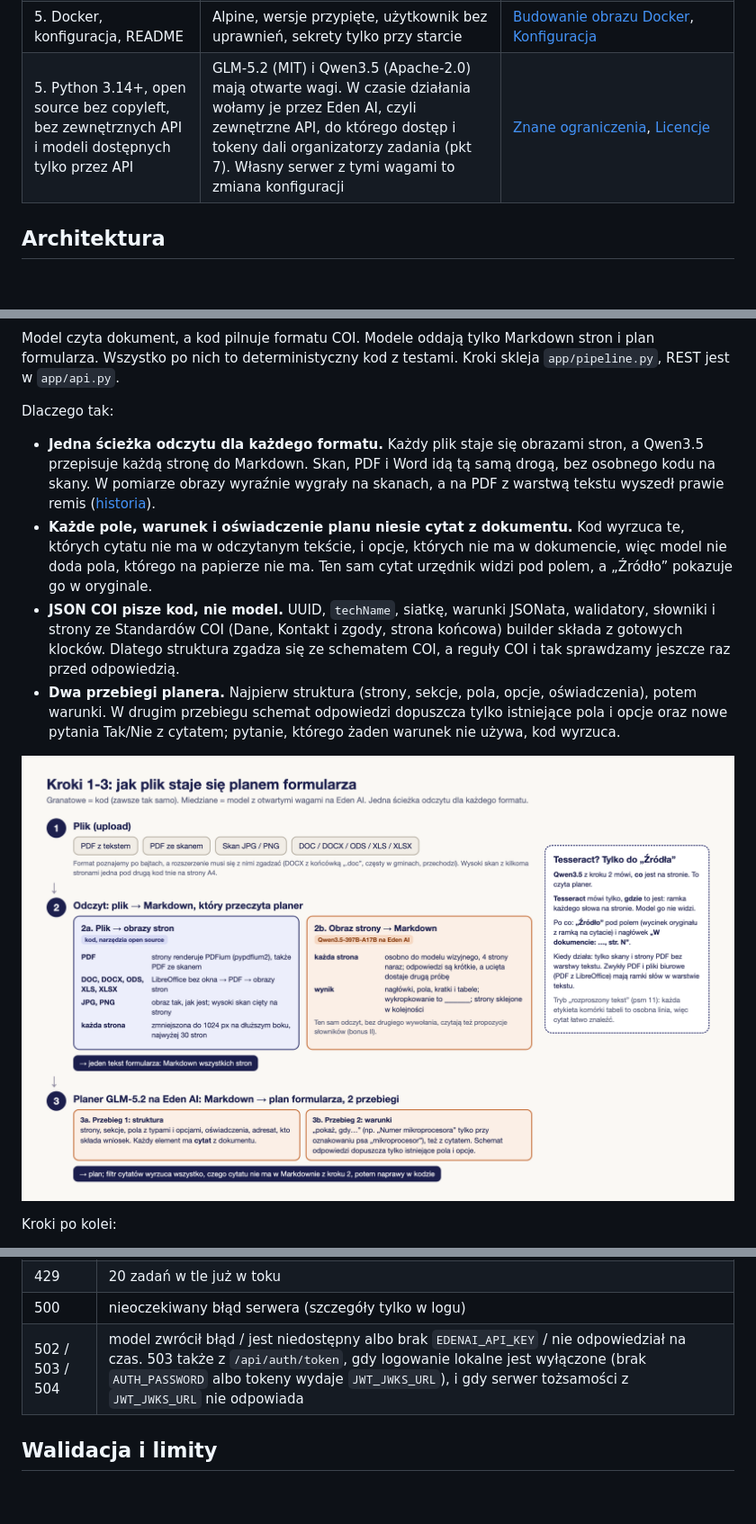
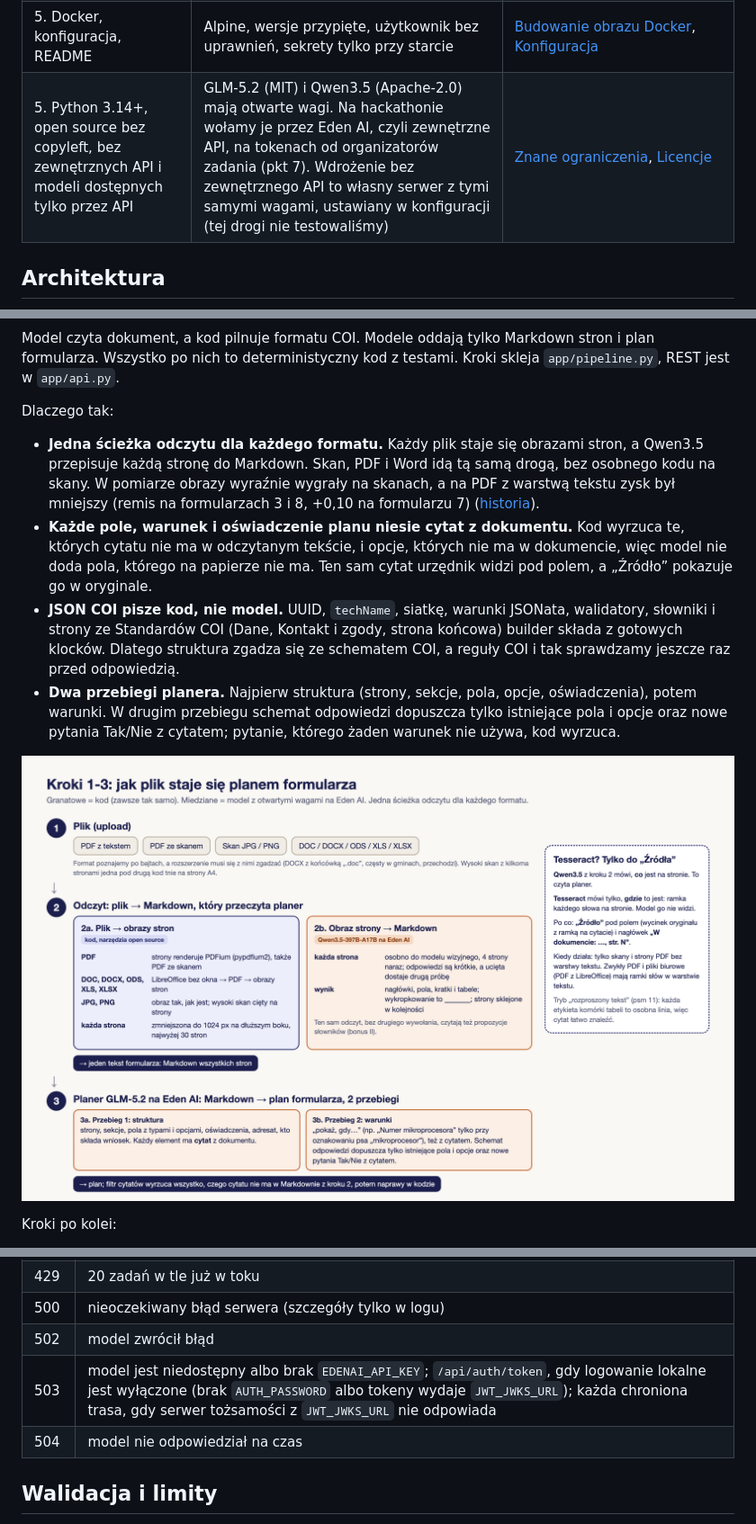
Before and after one commit to Pawel-Kica/coi-formularze, a Markdown page: README.md, 3 parts joined by grey strips. Shown at 90% size. Rendered like a GitHub page; pictures changed too: docs/img/odczyt.png; blank space fills up the shorter version.

```diff
--- a/README.md
+++ b/README.md
@@ -91,7 +94,7 @@ Do tego:
 | 5. Formaty, MIME z zawartości, nazwa pliku, limit rozmiaru | wszystko z listy zadania plus `.xls` i `.jpe` | [Walidacja i limity](#walidacja-i-limity) |
 | 5. Tylko tymczasowe przetwarzanie | `convert` trzyma plik tylko w pamięci. Historia strony jest domyślnie włączona; `HISTORY_ENABLED=0` ją wyłącza, kosztem „Źródła” | [Przechowywanie plików](#przechowywanie-plików) |
 | 5. Docker, konfiguracja, README | Alpine, wersje przypięte, użytkownik bez uprawnień, sekrety tylko przy starcie | [Budowanie obrazu Docker](#budowanie-obrazu-docker), [Konfiguracja](#konfiguracja) |
-| 5. Python 3.14+, open source bez copyleft, bez zewnętrznych API i modeli dostępnych tylko przez API | GLM-5.2 (MIT) i Qwen3.5 (Apache-2.0) mają otwarte wagi. W czasie działania wołamy je przez Eden AI, czyli zewnętrzne API, do którego dostęp i tokeny dali organizatorzy zadania (pkt 7). Własny serwer z tymi wagami to zmiana konfiguracji | [Znane ograniczenia](#znane-ograniczenia), [Licencje](#licencje) |
+| 5. Python 3.14+, open source bez copyleft, bez zewnętrznych API i modeli dostępnych tylko przez API | GLM-5.2 (MIT) i Qwen3.5 (Apache-2.0) mają otwarte wagi. Na hackathonie wołamy je przez Eden AI, czyli zewnętrzne API, na tokenach od organizatorów zadania (pkt 7). Wdrożenie bez zewnętrznego API to własny serwer z tymi samymi wagami, ustawiany w konfiguracji (tej drogi nie testowaliśmy) | [Znane ograniczenia](#znane-ograniczenia), [Licencje](#licencje) |
 
 ## Architektura
 
@@ -100,7 +103,7 @@ Do tego:
 Model czyta dokument, a kod pilnuje formatu COI. Modele oddają tylko Markdown stron i plan formularza. Wszystko po nich to deterministyczny kod z testami. Kroki skleja `app/pipeline.py`, REST jest w `app/api.py`.
 
 Dlaczego tak:
-- **Jedna ścieżka odczytu dla każdego formatu.** Każdy plik staje się obrazami stron, a Qwen3.5 przepisuje każdą stronę do Markdown. Skan, PDF i Word idą tą samą drogą, bez osobnego kodu na skany. W pomiarze obrazy wyraźnie wygrały na skanach, a na PDF z warstwą tekstu wyszedł prawie remis ([historia](#jak-doszliśmy-do-tej-architektury)).
+- **Jedna ścieżka odczytu dla każdego formatu.** Każdy plik staje się obrazami stron, a Qwen3.5 przepisuje każdą stronę do Markdown. Skan, PDF i Word idą tą samą drogą, bez osobnego kodu na skany. W pomiarze obrazy wyraźnie wygrały na skanach, a na PDF z warstwą tekstu zysk był mniejszy (remis na formularzach 3 i 8, +0,10 na formularzu 7) ([historia](#jak-doszliśmy-do-tej-architektury)).
 - **Każde pole, warunek i oświadczenie planu niesie cytat z dokumentu.** Kod wyrzuca te, których cytatu nie ma w odczytanym tekście, i opcje, których nie ma w dokumencie, więc model nie doda pola, którego na papierze nie ma. Ten sam cytat urzędnik widzi pod polem, a „Źródło” pokazuje go w oryginale.
 - **JSON COI pisze kod, nie model.** UUID, `techName`, siatkę, warunki JSONata, walidatory, słowniki i strony ze Standardów COI (Dane, Kontakt i zgody, strona końcowa) builder składa z gotowych klocków. Dlatego struktura zgadza się ze schematem COI, a reguły COI i tak sprawdzamy jeszcze raz przed odpowiedzią.
 - **Dwa przebiegi planera.** Najpierw struktura (strony, sekcje, pola, opcje, oświadczenia), potem warunki. W drugim przebiegu schemat odpowiedzi dopuszcza tylko istniejące pola i opcje oraz nowe pytania Tak/Nie z cytatem; pytanie, którego żaden warunek nie używa, kod wyrzuca.
@@ -254,7 +257,9 @@ Każdy błąd to JSON z polem `detail`, zwykle `{"detail": "opis po polsku"}`.
 | 422 | nie udało się odczytać formularza albo wynik łamałby reguły COI |
 | 429 | 20 zadań w tle już w toku |
 | 500 | nieoczekiwany błąd serwera (szczegóły tylko w logu) |
-| 502 / 503 / 504 | model zwrócił błąd / jest niedostępny albo brak `EDENAI_API_KEY` / nie odpowiedział na czas. 503 także z `/api/auth/token`, gdy logowanie lokalne jest wyłączone (brak `AUTH_PASSWORD` albo tokeny wydaje `JWT_JWKS_URL`), i gdy serwer tożsamości z `JWT_JWKS_URL` nie odpowiada |
+| 502 | model zwrócił błąd |
+| 503 | model jest niedostępny albo brak `EDENAI_API_KEY`; `/api/auth/token`, gdy logowanie lokalne jest wyłączone (brak `AUTH_PASSWORD` albo tokeny wydaje `JWT_JWKS_URL`); każda chroniona trasa, gdy serwer tożsamości z `JWT_JWKS_URL` nie odpowiada |
+| 504 | model nie odpowiedział na czas |
 
 ## Walidacja i limity
 
```
Also changed, not shown: other parts of README.md (+6 -3 lines), 1 other file.
